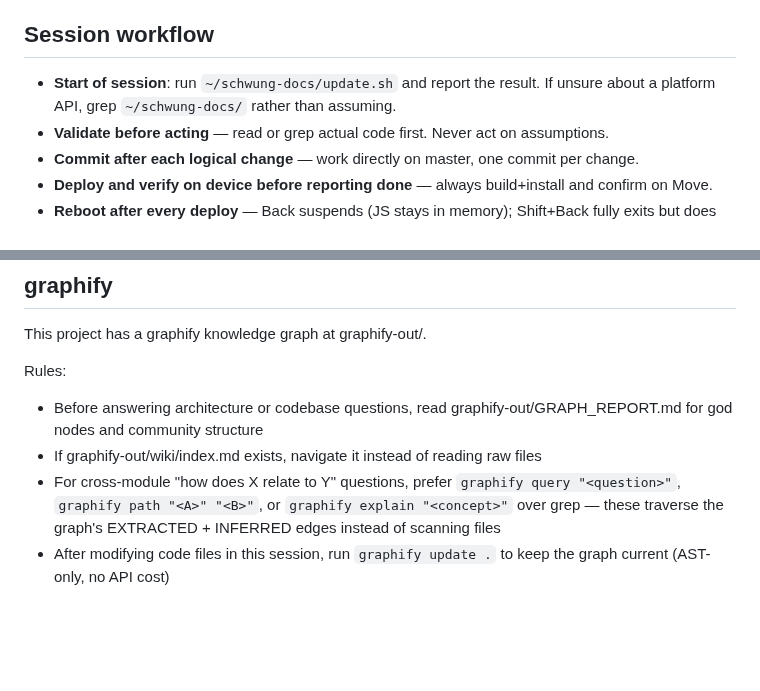
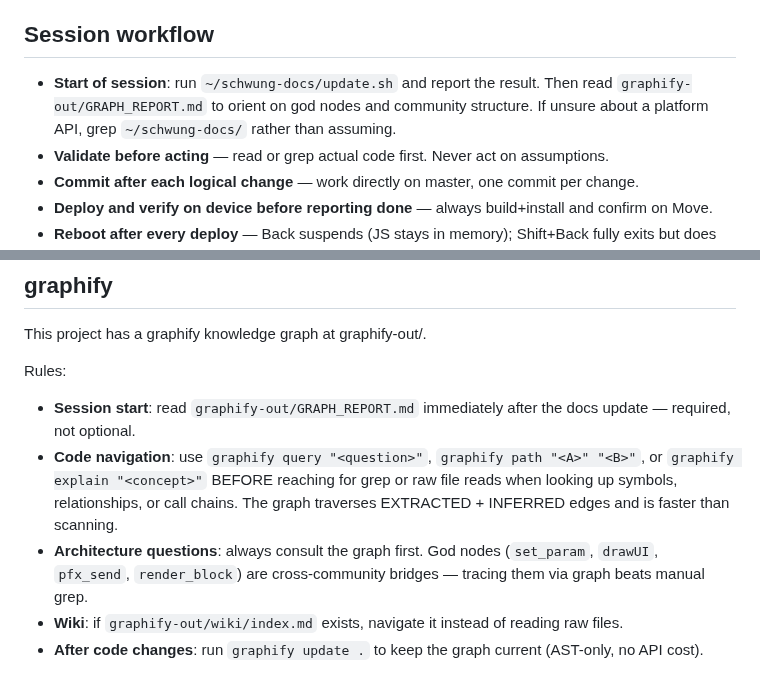
Before and after one commit to legsmechanical/schwung-davebox, a Markdown page: CLAUDE.md, 2 parts joined by grey strips. Drawn GitHub-style; blank space fills up the shorter version.

Commit message:
docs: strengthen graphify rules — session-start required, graph-first for navigation
Co-Authored-By: Claude Sonnet 4.6 <noreply@anthropic.com>

```diff
--- a/CLAUDE.md
+++ b/CLAUDE.md
@@ -4,7 +4,7 @@
 
 ## Session workflow
 
-- **Start of session**: run `~/schwung-docs/update.sh` and report the result. If unsure about a platform API, grep `~/schwung-docs/` rather than assuming.
+- **Start of session**: run `~/schwung-docs/update.sh` and report the result. Then read `graphify-out/GRAPH_REPORT.md` to orient on god nodes and community structure. If unsure about a platform API, grep `~/schwung-docs/` rather than assuming.
 - **Validate before acting** — read or grep actual code first. Never act on assumptions.
 - **Commit after each logical change** — work directly on master, one commit per change.
 - **Deploy and verify on device before reporting done** — always build+install and confirm on Move.
@@ -143,7 +143,8 @@ Schwung core: v0.9.9. GLIBC ≤ 2.35. `~/schwung-notetwist` — NoteTwist refere
 This project has a graphify knowledge graph at graphify-out/.
 
 Rules:
-- Before answering architecture or codebase questions, read graphify-out/GRAPH_REPORT.md for god nodes and community structure
-- If graphify-out/wiki/index.md exists, navigate it instead of reading raw files
-- For cross-module "how does X relate to Y" questions, prefer `graphify query "<question>"`, `graphify path "<A>" "<B>"`, or `graphify explain "<concept>"` over grep — these traverse the graph's EXTRACTED + INFERRED edges instead of scanning files
-- After modifying code files in this session, run `graphify update .` to keep the graph current (AST-only, no API cost)
+- **Session start**: read `graphify-out/GRAPH_REPORT.md` immediately after the docs update — required, not optional.
+- **Code navigation**: use `graphify query "<question>"`, `graphify path "<A>" "<B>"`, or `graphify explain "<concept>"` BEFORE reaching for grep or raw file reads when looking up symbols, relationships, or call chains. The graph traverses EXTRACTED + INFERRED edges and is faster than scanning.
+- **Architecture questions**: always consult the graph first. God nodes (`set_param`, `drawUI`, `pfx_send`, `render_block`) are cross-community bridges — tracing them via graph beats manual grep.
+- **Wiki**: if `graphify-out/wiki/index.md` exists, navigate it instead of reading raw files.
+- **After code changes**: run `graphify update .` to keep the graph current (AST-only, no API cost).
```
